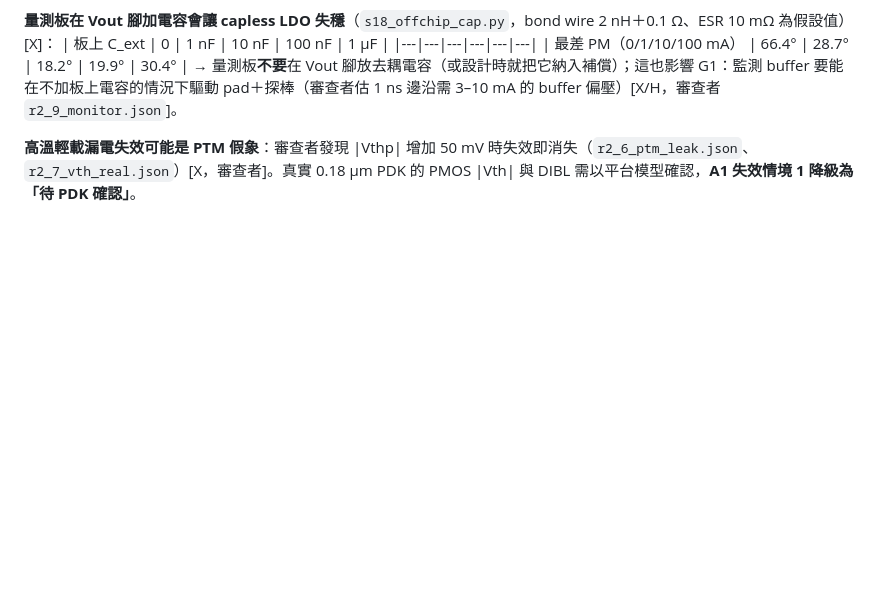
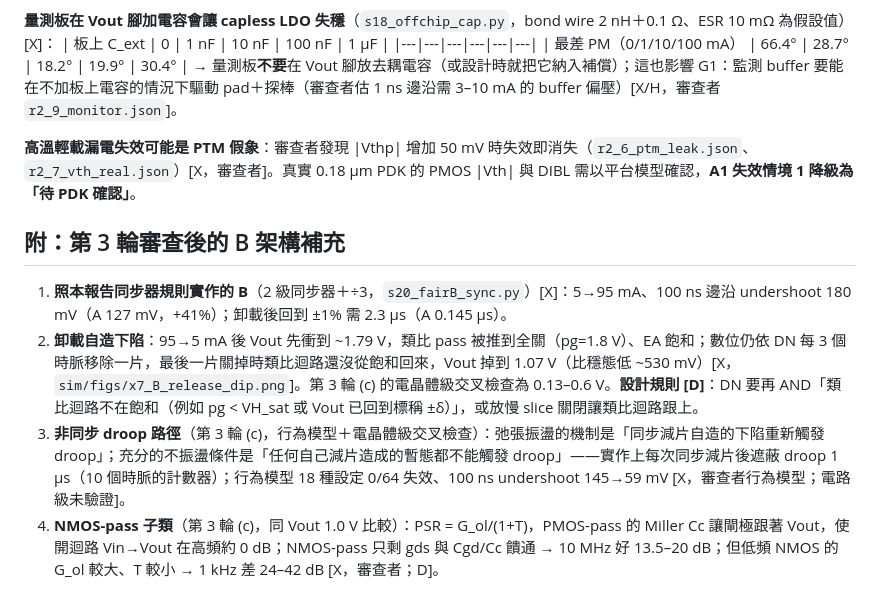
Before and after one commit to Allenstar2/abc, a Markdown page: ldo-research/ANALYSIS.md, the part around the change. GitHub-like rendering; blank space fills up the shorter version.

Commit message:
Analysis appendix: round 3 hybrid findings; learning answer sync
Co-Authored-By: Claude Opus 5.5 <noreply@anthropic.com>
Claude-Session: https://claude.ai/code/session_01TbcAvwCkhCQsi2MgJLXYh8

```diff
--- a/ldo-research/ANALYSIS.md
+++ b/ldo-research/ANALYSIS.md
@@ -283,3 +283,10 @@ Z_out,cl ≈ 1 / (gm_c · gm_p · R_X)
 → 量測板**不要**在 Vout 腳放去耦電容（或設計時就把它納入補償）；這也影響 G1：監測 buffer 要能在不加板上電容的情況下驅動 pad＋探棒（審查者估 1 ns 邊沿需 3–10 mA 的 buffer 偏壓）[X/H，審查者 `r2_9_monitor.json`]。
 
 **高溫輕載漏電失效可能是 PTM 假象**：審查者發現 |Vthp| 增加 50 mV 時失效即消失（`r2_6_ptm_leak.json`、`r2_7_vth_real.json`）[X，審查者]。真實 0.18 µm PDK 的 PMOS |Vth| 與 DIBL 需以平台模型確認，**A1 失效情境 1 降級為「待 PDK 確認」**。
+
+## 附：第 3 輪審查後的 B 架構補充
+
+1. **照本報告同步器規則實作的 B**（2 級同步器＋÷3，`s20_fairB_sync.py`）[X]：5→95 mA、100 ns 邊沿 undershoot 180 mV（A 127 mV，+41%）；卸載後回到 ±1% 需 2.3 µs（A 0.145 µs）。
+2. **卸載自造下陷**：95→5 mA 後 Vout 先衝到 ~1.79 V，類比 pass 被推到全關（pg=1.8 V）、EA 飽和；數位仍依 DN 每 3 個時脈移除一片，最後一片關掉時類比迴路還沒從飽和回來，Vout 掉到 1.07 V（比穩態低 ~530 mV）[X，`sim/figs/x7_B_release_dip.png`]。第 3 輪 (c) 的電晶體級交叉檢查為 0.13–0.6 V。**設計規則 [D]**：DN 要再 AND「類比迴路不在飽和（例如 pg < VH_sat 或 Vout 已回到標稱 ±δ）」，或放慢 slice 關閉讓類比迴路跟上。
+3. **非同步 droop 路徑**（第 3 輪 (c)，行為模型＋電晶體級交叉檢查）：弛張振盪的機制是「同步減片自造的下陷重新觸發 droop」；充分的不振盪條件是「任何自己減片造成的暫態都不能觸發 droop」——實作上每次同步減片後遮蔽 droop 1 µs（10 個時脈的計數器）；行為模型 18 種設定 0/64 失效、100 ns undershoot 145→59 mV [X，審查者行為模型；電路級未驗證]。
+4. **NMOS-pass 子類**（第 3 輪 (c)，同 Vout 1.0 V 比較）：PSR = G_ol/(1+T)，PMOS-pass 的 Miller Cc 讓閘極跟著 Vout，使開迴路 Vin→Vout 在高頻約 0 dB；NMOS-pass 只剩 gds 與 Cgd/Cc 饋通 → 10 MHz 好 13.5–20 dB；但低頻 NMOS 的 G_ol 較大、T 較小 → 1 kHz 差 24–42 dB [X，審查者；D]。
```
Also changed, not shown: ldo-research/LEARNING_ANSWERS.md (+1 -1 lines).
